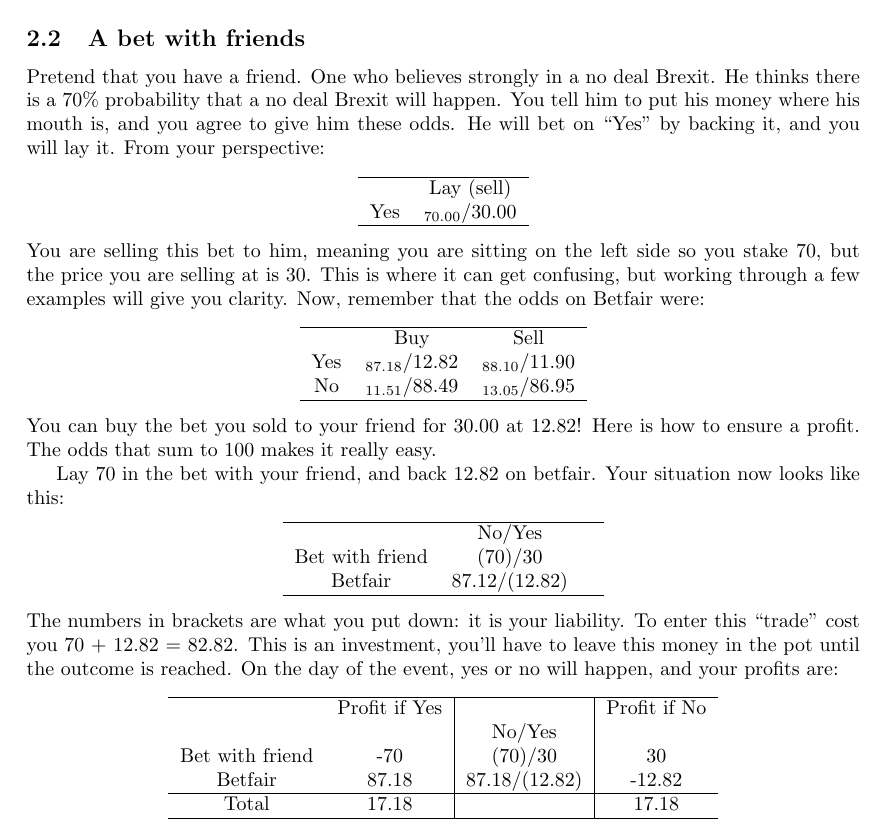
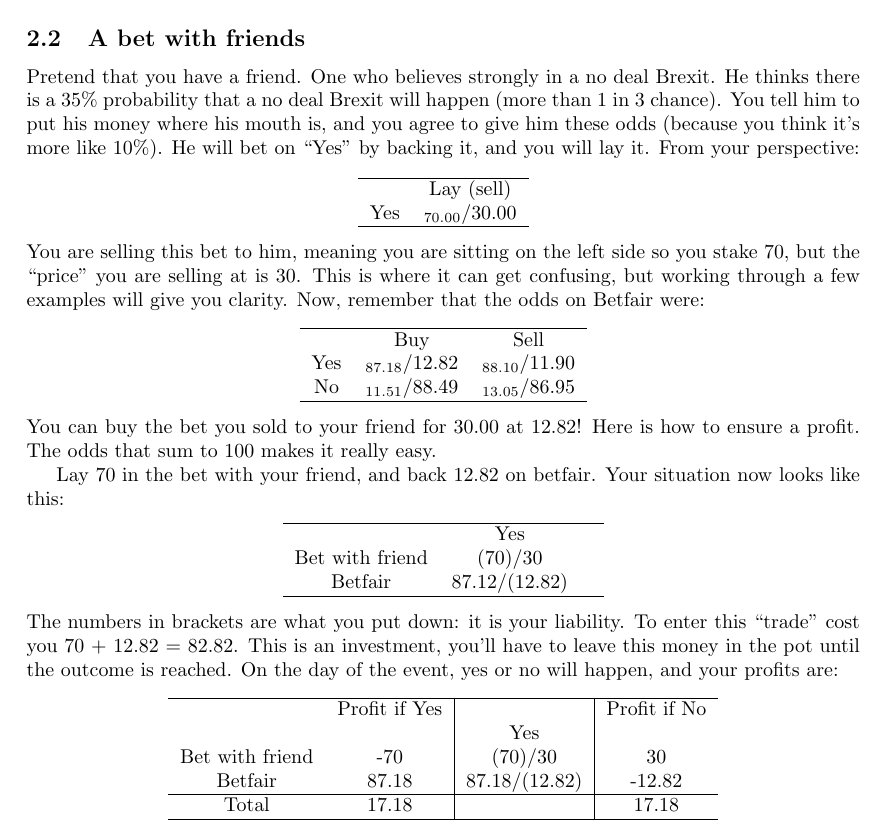
Before and after one commit to dwcoder/how-odds-work, a LaTeX document (src/Document.tex): part of page 7 of 12, cut so that both start at the same text. Compiled offline with pdfLaTeX.

Commit message:
fix some errors

```diff
--- a/src/Document.tex
+++ b/src/Document.tex
@@ -385,8 +385,8 @@ Also note that Betfair has better prices than Paddy Power in this instance,
 
 Pretend that you have a friend.
 One who believes strongly in a no deal Brexit.
-He thinks there is a 70\% probability that a no deal Brexit will happen.
-You tell him to put his money where his mouth is, and you agree to give him these odds.
+He thinks there is a 35\% probability that a no deal Brexit will happen (more than 1 in 3 chance).
+You tell him to put his money where his mouth is, and you agree to give him these odds (because you think it's more like 10\%).
 He will bet on ``Yes'' by backing it, and you will lay it.
 From your perspective:
 \begin{center}
@@ -398,7 +398,7 @@ Yes    &  \odds{30.00}   \\
 \end{tabular}
 \end{center}
 You are selling this bet to him, meaning
-you are sitting on the left side so you stake 70, but the price you are selling at is 30.
+you are sitting on the left side so you stake 70, but the ``price'' you are selling at is 30.
 This is where it can get confusing, but working through a few examples will give you clarity.
 Now, remember that the odds on Betfair were:
 \begin{center}
@@ -418,7 +418,7 @@ Your situation now looks like this:
 \begin{center}
 \begin{tabular}{ccc}
 \hline
-                   &   No/Yes          &  \\
+                   &     Yes           &  \\
 Bet with friend    &   (70)/30         &  \\
 Betfair            &   87.12/(12.82)   &  \\
 \hline
@@ -432,7 +432,7 @@ On the day of the event, yes or no will happen, and your profits are:
 \begin{tabular}{cc|c|c}
 \hline
                   &  Profit if Yes &                   & Profit if No  \\
-                  &                &   No/Yes          &               \\
+                  &                &      Yes          &               \\
 Bet with friend   &  -70           &   (70)/30         &  30           \\
 Betfair           &   87.18        &   87.18/(12.82)   &  -12.82       \\
 \hline
```
Also changed, not shown: src/Document.pdf.
